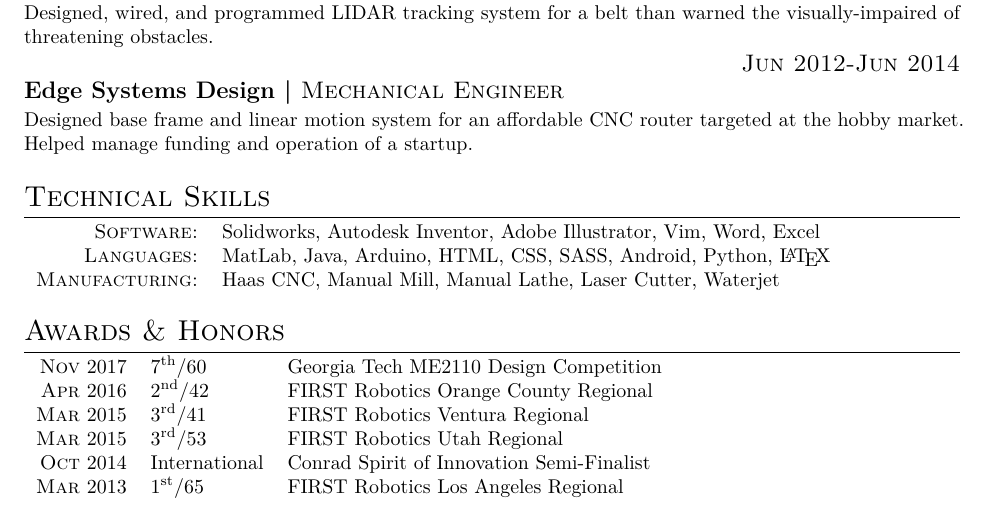
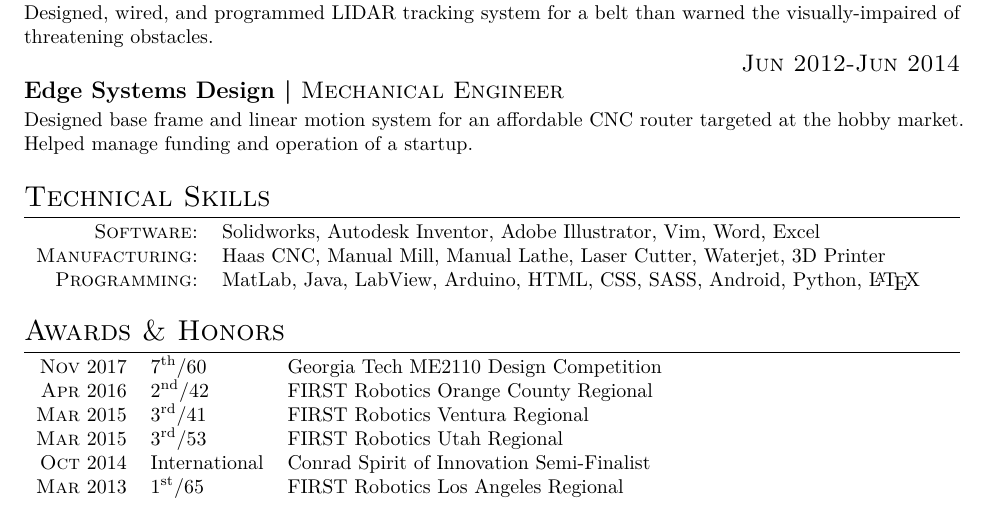
Before and after one commit to MICHAELABICK/latex-resume, a LaTeX CV (resumes/resume.tex): part of the page, cut so that both start at the same text. The pictures show the PDF file resumes/resume.pdf that the author committed with the source.

Commit message:
Added skills to resume

```diff
--- a/resumes/resume.tex
+++ b/resumes/resume.tex
@@ -40,8 +40,8 @@ Designed base frame and linear motion system for an affordable CNC router target
 \section{Technical Skills}
 \begin{tabular}{rl}
   \textsc{Software:}   & Solidworks, Autodesk Inventor, Adobe Illustrator, Vim, Word, Excel\\
-  \textsc{Manufacturing:}   & Haas CNC, Manual Mill, Manual Lathe, Laser Cutter, Waterjet\\
-  \textsc{Programming:}  & MatLab, Java, Arduino, HTML, CSS, SASS, Android, Python, \LaTeX\\
+  \textsc{Manufacturing:}   & Haas CNC, Manual Mill, Manual Lathe, Laser Cutter, Waterjet, 3D Printer\\
+  \textsc{Programming:}  & MatLab, Java, LabView, Arduino, HTML, CSS, SASS, Android, Python, \LaTeX\\
 \end{tabular}
 
 \section{Awards \& Honors}
```
Also changed, not shown: resumes/resume.pdf.
